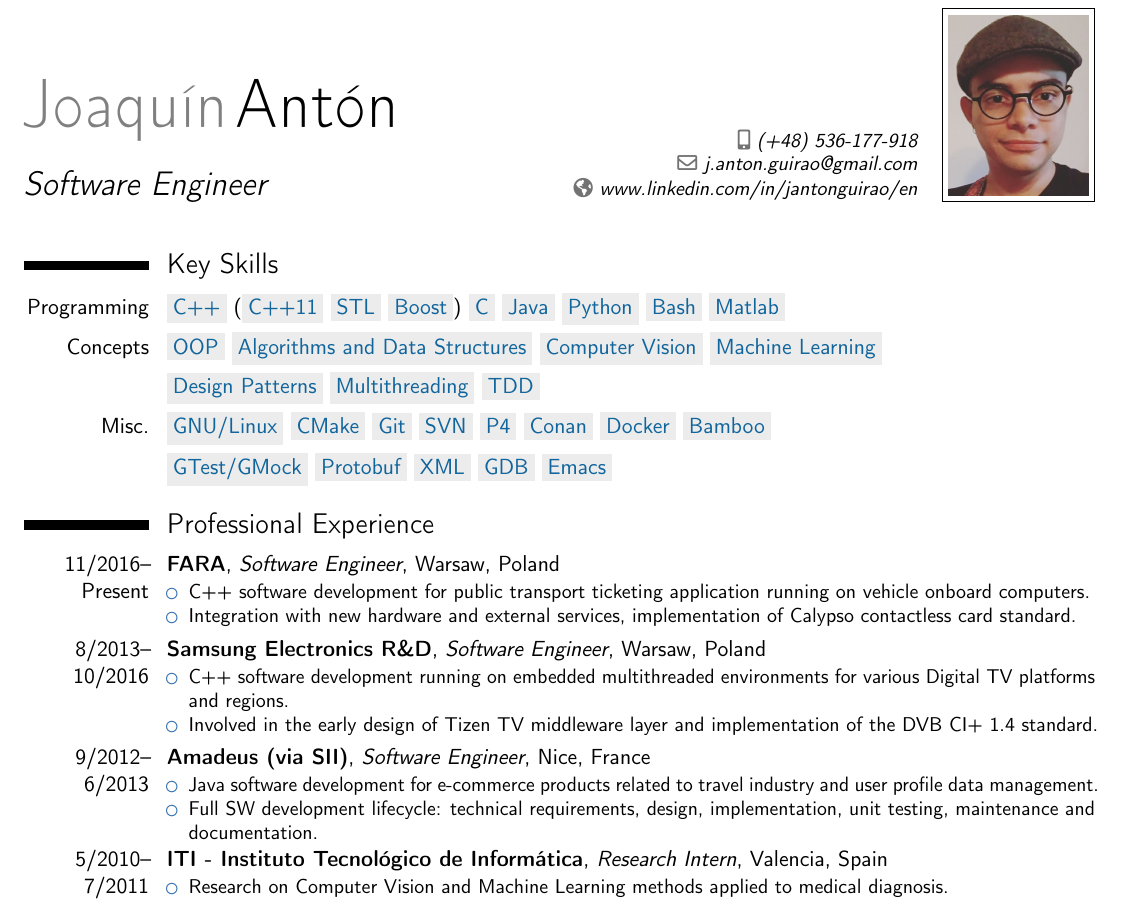
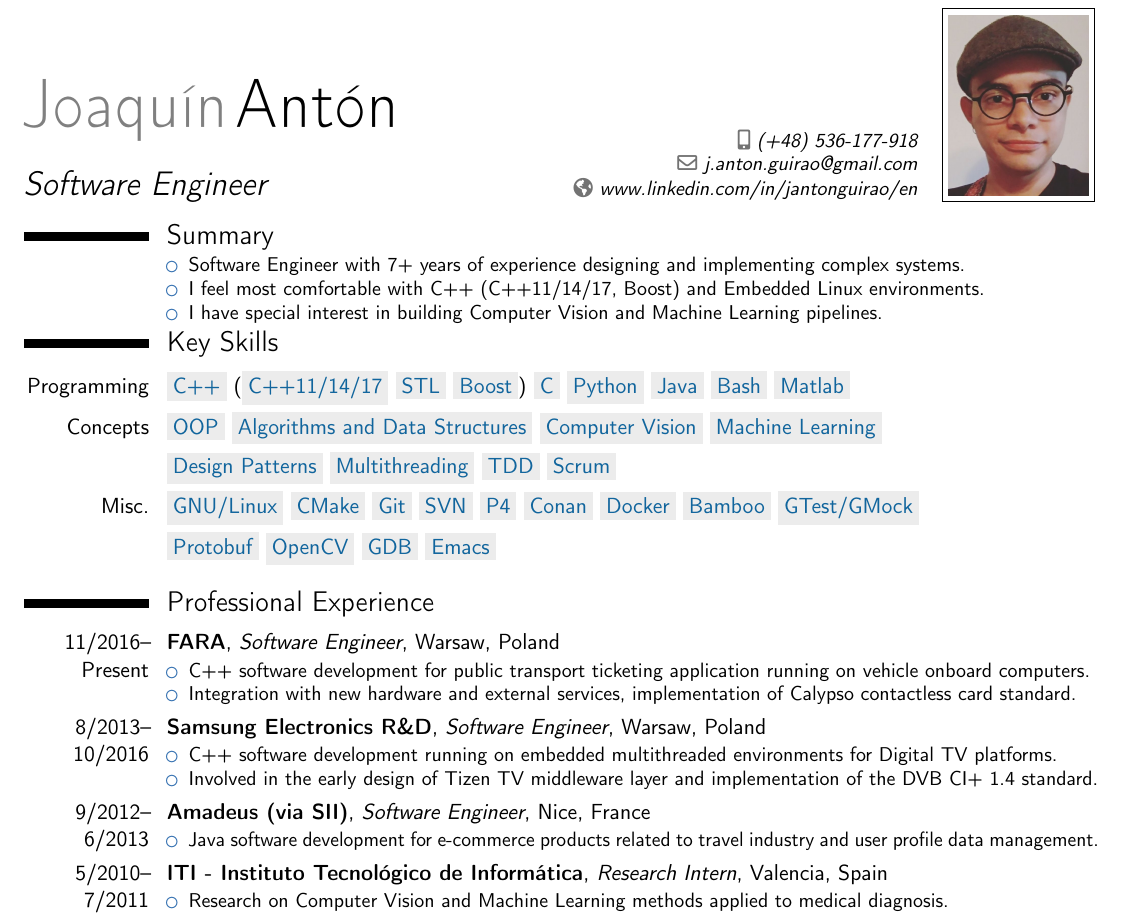
Before and after one commit to jantonguirao/joaquin_anton_cv, a LaTeX CV (cv.tex): part of the page, cut so that both start at the same text. Compiled offline with pdfLaTeX.

Commit message:
add summary and reorganize skills

```diff
--- a/cv.tex
+++ b/cv.tex
@@ -56,6 +56,8 @@
 \definecolor{blue3}{rgb}{0.067,0.396, 0.616}
 \newcommand{\itbox}[1]{\colorbox{gray1}{{\color{blue3}\mbox{#1}}}}
 
+\newcommand{\mylink}[3][blue3]{\href{#2}{\color{#1}{#3}}}%
+
 \firstname{Joaquín}
 \familyname{Antón}
 \title{Software Engineer}
@@ -66,23 +68,22 @@
 \begin{document}
 \maketitle
 
-%% \vspace{-5mm}
-%% \section{Summary}
-%% \cvitem{}{\vspace{-5mm}\small\begin{itemize}
-%%   \item I am a Software Engineer with more than 5 years of commercial experience on C++, C and Java.
-%%   \item I am familiar with the full SW development lifecycle (requirement analysis, design, implementation, documentation, testing).
-%%   \item I am keen to apply modern SW design patterns and clean code principles to the code I produce.
-%%   \item I have a demonstrated ability to work on multicultural environments.
-%% \end{itemize}
-%% }
+\vspace{-10mm}
+\section{Summary}
+\cvitem{}{\vspace{-5mm}\small\begin{itemize}
+\item Software Engineer with 7+ years of experience designing and implementing complex systems.
+\item I feel most comfortable with C++ (C++11/14/17, Boost) and Embedded Linux environments.
+\item I have special interest in building Computer Vision and Machine Learning pipelines.
+\end{itemize}
+}
 
 \vspace{-5mm}
 \section{Key Skills}
-\cvitem{Programming}{ \itbox{C++} (\itbox{C++11} \itbox{STL} \itbox{Boost}) \itbox{C} \itbox{Java} \itbox{Python} \itbox{Bash} \itbox{Matlab} }{}{}
+\cvitem{Programming}{ \itbox{C++} (\itbox{C++11/14/17} \itbox{STL} \itbox{Boost}) \itbox{C} \itbox{Python} \itbox{Java} \itbox{Bash} \itbox{Matlab} }{}{}
 \cvitem{Concepts}{\itbox{OOP} \itbox{Algorithms and Data Structures} \itbox{Computer Vision} \itbox{Machine Learning} }{}{}
-\cvitem{}{\itbox{Design Patterns} \itbox{Multithreading} \itbox{TDD} }{}{}
-\cvitem{Misc.}{ \itbox{GNU/Linux} \itbox{CMake} \itbox{Git} \itbox{SVN} \itbox{P4} \itbox{Conan} \itbox{Docker} \itbox{Bamboo}}{}{}
-\cvitem{}{\itbox{GTest/GMock} \itbox{Protobuf} \itbox{XML} \itbox{GDB} \itbox{Emacs} }{}{}
+\cvitem{}{\itbox{Design Patterns} \itbox{Multithreading} \itbox{TDD} \itbox{Scrum} }{}{}
+\cvitem{Misc.}{ \itbox{GNU/Linux} \itbox{CMake} \itbox{Git} \itbox{SVN} \itbox{P4} \itbox{Conan} \itbox{Docker} \itbox{Bamboo} \itbox{GTest/GMock} }{}{}
+\cvitem{}{\itbox{Protobuf} \itbox{OpenCV} \itbox{GDB} \itbox{Emacs} }{}{}
 
 %\vspace{-5mm}
 \section{Professional Experience}
@@ -98,7 +99,7 @@
 \cventry{8/2013--10/2016}{Samsung Electronics R\&D}{Software Engineer}{Warsaw, Poland}{}
 {
   \begin{itemize}
-  \item C++ software development running on embedded multithreaded environments for various Digital TV platforms and regions.
+  \item C++ software development running on embedded multithreaded environments for Digital TV platforms.
   \item Involved in the early design of Tizen TV middleware layer and implementation of the DVB CI+ 1.4 standard.
   \end{itemize}
 }
@@ -108,7 +109,6 @@
 {
   \begin{itemize}
   \item Java software development for e-commerce products related to travel industry and user profile data management.
-  \item Full SW development lifecycle: technical requirements, design, implementation, unit testing, maintenance and documentation.
   \end{itemize}
 }
 
```
Also changed, not shown: cv.pdf.
